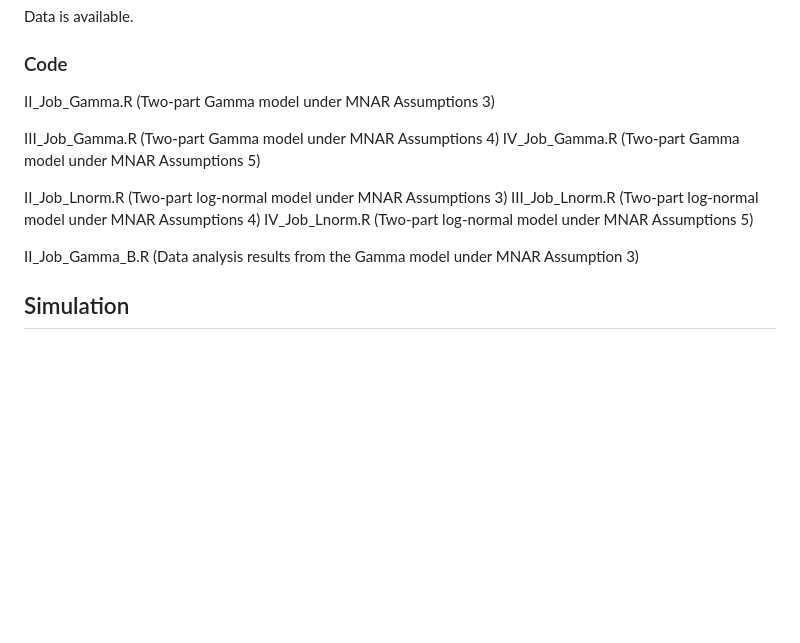
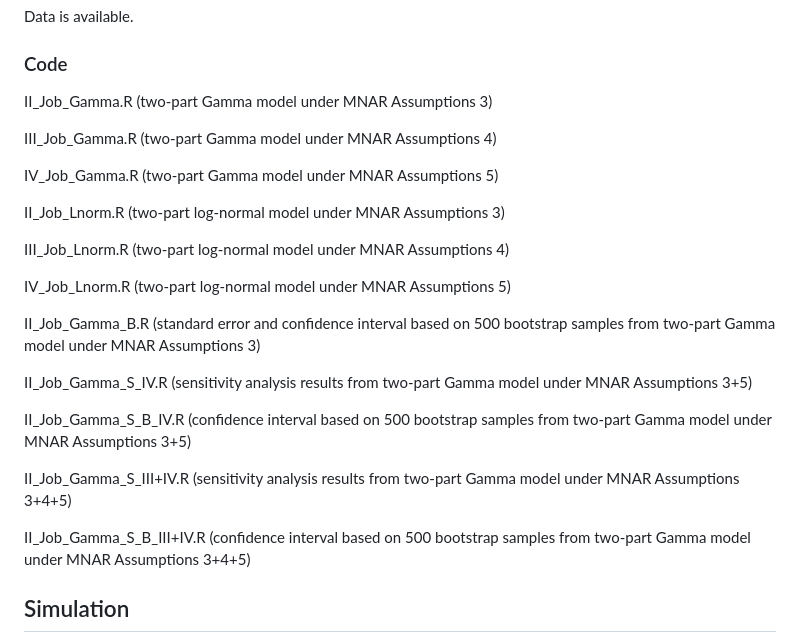
Before and after one commit to sushi133/Mediation-analysis-with-the-mediator-and-outcome-missing-not-at-random, a Markdown page: README.md, the part around the change. Rendered like a GitHub page; blank space fills up the shorter version.

```diff
--- a/README.md
+++ b/README.md
@@ -14,16 +14,27 @@ Data is available.
 
 ### Code
 
-II_Job_Gamma.R (Two-part Gamma model under MNAR Assumptions 3)
+II_Job_Gamma.R (two-part Gamma model under MNAR Assumptions 3)
 
-III_Job_Gamma.R (Two-part Gamma model under MNAR Assumptions 4)
-IV_Job_Gamma.R (Two-part Gamma model under MNAR Assumptions 5)
+III_Job_Gamma.R (two-part Gamma model under MNAR Assumptions 4)
 
-II_Job_Lnorm.R (Two-part log-normal model under MNAR Assumptions 3)
-III_Job_Lnorm.R (Two-part log-normal model under MNAR Assumptions 4)
-IV_Job_Lnorm.R (Two-part log-normal model under MNAR Assumptions 5)
+IV_Job_Gamma.R (two-part Gamma model under MNAR Assumptions 5)
 
-II_Job_Gamma_B.R (Data analysis results from the Gamma model under MNAR Assumption 3)
+II_Job_Lnorm.R (two-part log-normal model under MNAR Assumptions 3)
+
+III_Job_Lnorm.R (two-part log-normal model under MNAR Assumptions 4)
+
+IV_Job_Lnorm.R (two-part log-normal model under MNAR Assumptions 5)
+
+II_Job_Gamma_B.R (standard error and confidence interval based on 500 bootstrap samples from two-part Gamma model under MNAR Assumptions 3)
+
+II_Job_Gamma_S_IV.R (sensitivity analysis results from two-part Gamma model under MNAR Assumptions 3+5)
+
+II_Job_Gamma_S_B_IV.R (confidence interval based on 500 bootstrap samples from two-part Gamma model under MNAR Assumptions 3+5)
+
+II_Job_Gamma_S_III+IV.R (sensitivity analysis results from two-part Gamma model under MNAR Assumptions 3+4+5)
+
+II_Job_Gamma_S_B_III+IV.R (confidence interval based on 500 bootstrap samples from two-part Gamma model under MNAR Assumptions 3+4+5)
 
 
 ## Simulation
```
